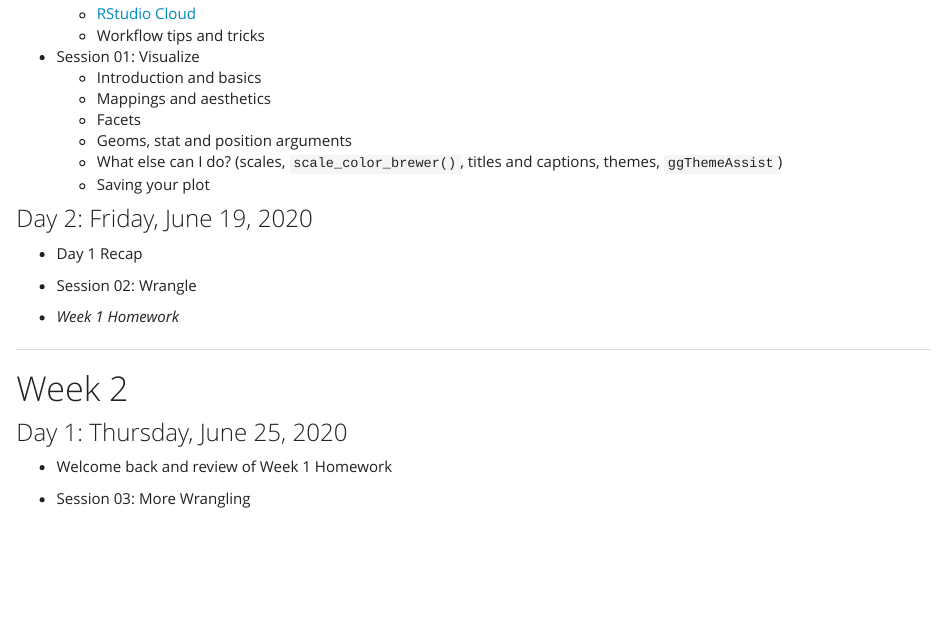
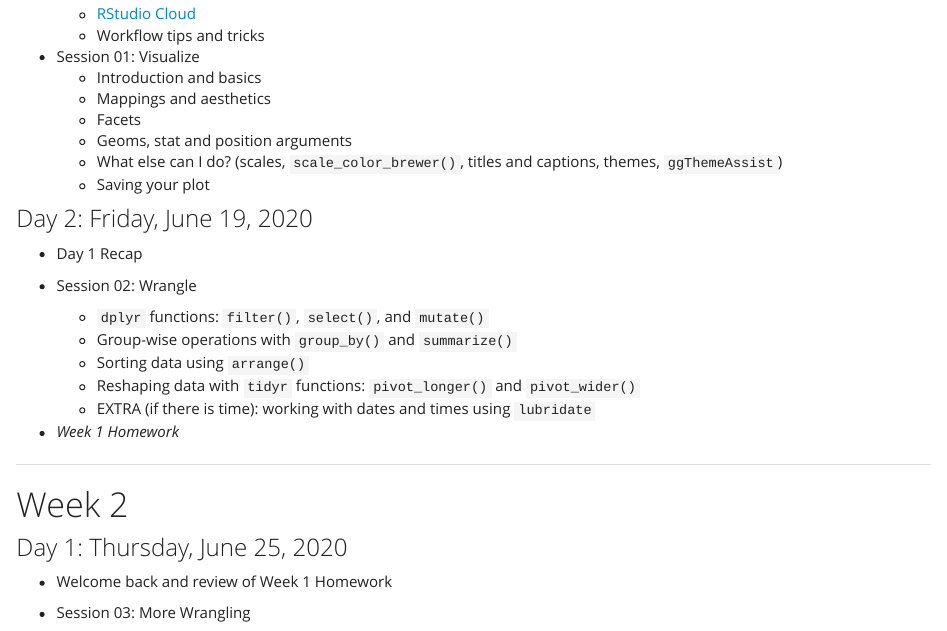
Before and after one commit to skdunnigan/2020-06_GTMNERR_RWorkshop, an R Markdown document (schedule.Rmd): the page in a window 1100 px wide, from 560 px down. Rendered offline with R 4.5, knitr and Pandoc, with nearby package versions.

Commit message:
updated content

```diff
--- a/schedule.Rmd
+++ b/schedule.Rmd
@@ -40,6 +40,11 @@ output: html_document
 *  Day 1 Recap
 
 *  Session 02: Wrangle
+    *   `dplyr` functions: `filter()`, `select()`, and `mutate()`
+    *   Group-wise operations with `group_by()` and `summarize()`
+    *   Sorting data using `arrange()`
+    *   Reshaping data with `tidyr` functions: `pivot_longer()` and `pivot_wider()`
+    *   EXTRA (if there is time): working with dates and times using `lubridate`
 
 *  *Week 1 Homework*
 
```
Also changed, not shown: about.Rmd (+6 -0 lines).
